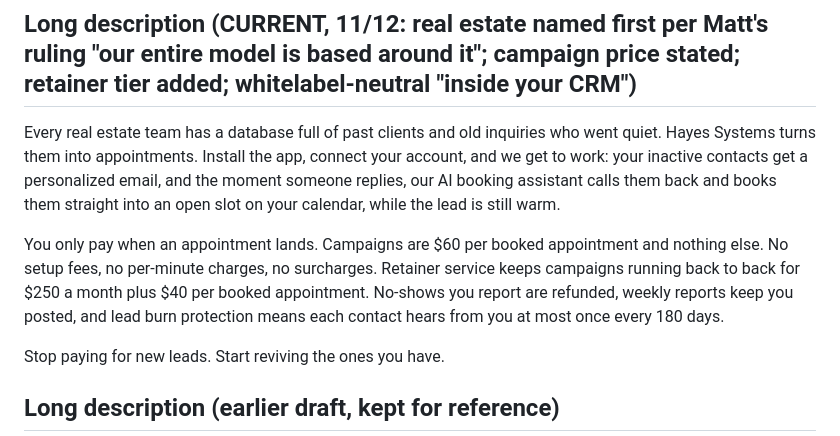
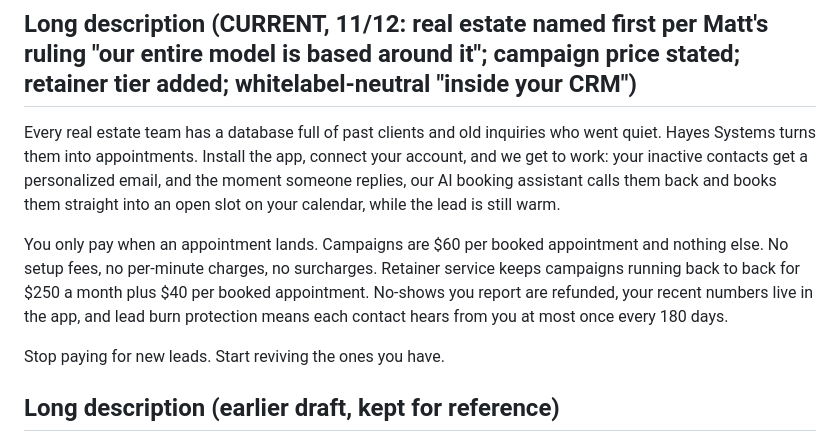
Before and after one commit to boredboat/hayes-systems-site, a Markdown page: img/marketplace/LISTING.md, the part around the change. Rendered like a GitHub page.

Commit message:
Listing: drop weekly reports claim (Matt 11/12: 'we dont do weekly reports for ghl clients, they can just check the app') - replaced with 'your recent numbers live in the app', which is the true surface.

```diff
--- a/img/marketplace/LISTING.md
+++ b/img/marketplace/LISTING.md
@@ -19,7 +19,7 @@ Turn the contacts already in your CRM into booked appointments.
 
 Every real estate team has a database full of past clients and old inquiries who went quiet. Hayes Systems turns them into appointments. Install the app, connect your account, and we get to work: your inactive contacts get a personalized email, and the moment someone replies, our AI booking assistant calls them back and books them straight into an open slot on your calendar, while the lead is still warm.
 
-You only pay when an appointment lands. Campaigns are $60 per booked appointment and nothing else. No setup fees, no per-minute charges, no surcharges. Retainer service keeps campaigns running back to back for $250 a month plus $40 per booked appointment. No-shows you report are refunded, weekly reports keep you posted, and lead burn protection means each contact hears from you at most once every 180 days.
+You only pay when an appointment lands. Campaigns are $60 per booked appointment and nothing else. No setup fees, no per-minute charges, no surcharges. Retainer service keeps campaigns running back to back for $250 a month plus $40 per booked appointment. No-shows you report are refunded, your recent numbers live in the app, and lead burn protection means each contact hears from you at most once every 180 days.
 
 Stop paying for new leads. Start reviving the ones you have.
 
```
